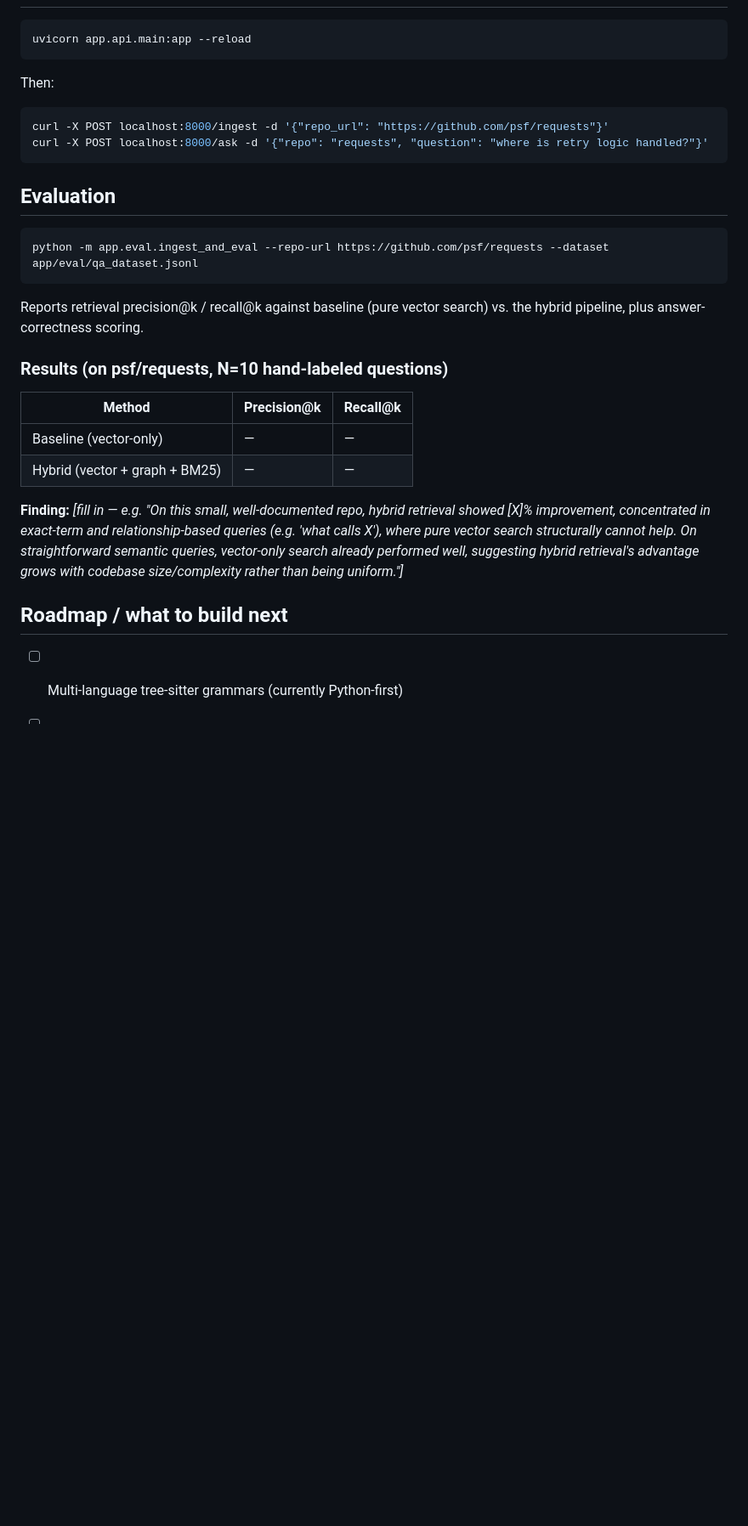
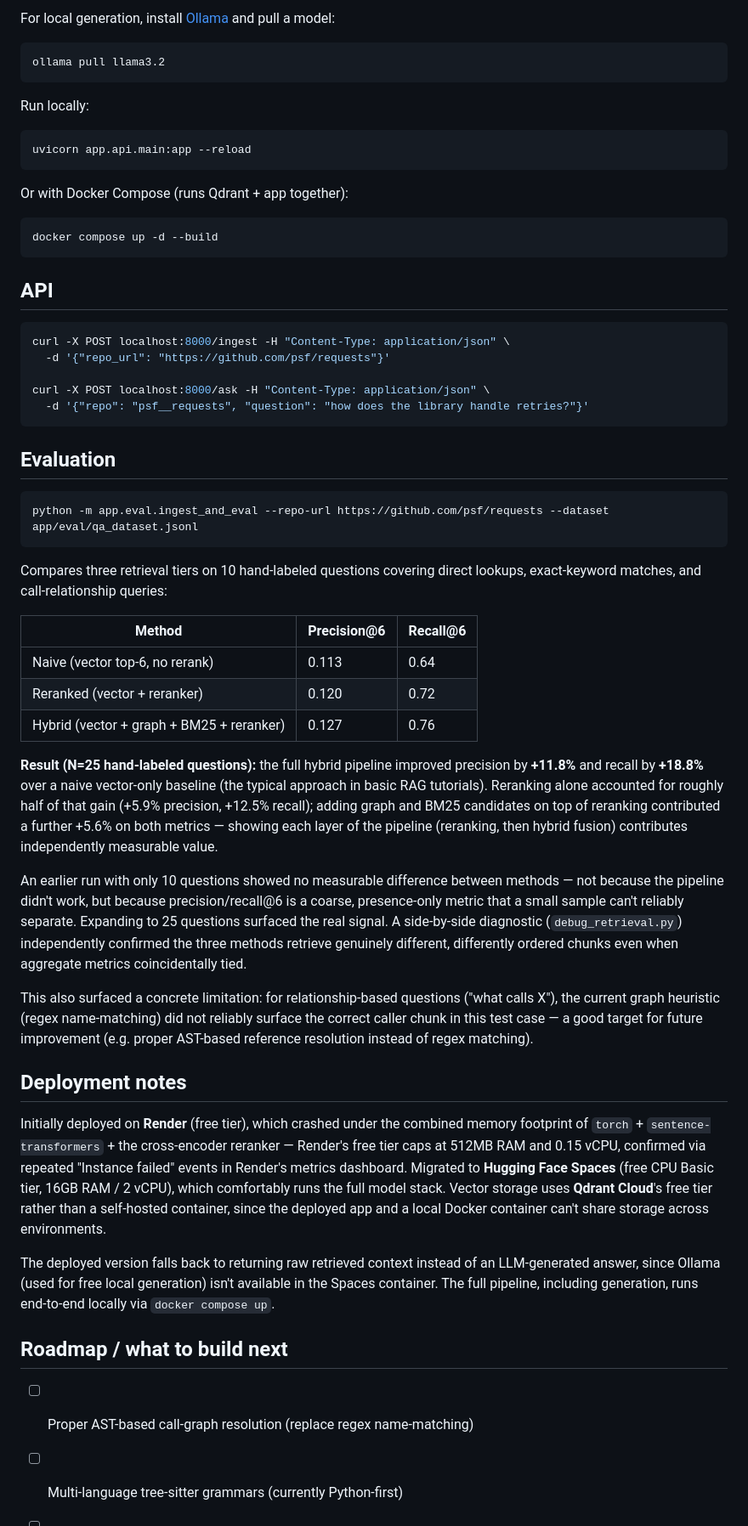
Before and after one commit to Labheshshrimali/codebase-assistant, a Markdown page: README.md, the part around one of its changes. Shown at 85% size. Rendered like a GitHub page; blank space fills up the shorter version.

Commit message:
Add real eval results and deployment notes

````diff
--- a/README.md
+++ b/README.md
@@ -78,12 +96,27 @@ docker compose up -d qdrant   # starts vector DB locally
 
+For local generation, install [Ollama](https://ollama.com) and pull a model:
+```bash
+ollama pull llama3.2
+```
+
+Run locally:
 ```bash
 uvicorn app.api.main:app --reload
 ```
 
-Then:
+Or with Docker Compose (runs Qdrant + app together):
 ```bash
-curl -X POST localhost:8000/ingest -d '{"repo_url": "https://github.com/psf/requests"}'
-curl -X POST localhost:8000/ask -d '{"repo": "requests", "question": "where is retry logic handled?"}'
+docker compose up -d --build
+```
+
+## API
+
+```bash
+curl -X POST localhost:8000/ingest -H "Content-Type: application/json" \
+  -d '{"repo_url": "https://github.com/psf/requests"}'
+
+curl -X POST localhost:8000/ask -H "Content-Type: application/json" \
+  -d '{"repo": "psf__requests", "question": "how does the library handle retries?"}'
 ```
 
 ## Evaluation
@@ -92,26 +125,56 @@ curl -X POST localhost:8000/ask -d '{"repo": "requests", "question": "where is r
 python -m app.eval.ingest_and_eval --repo-url https://github.com/psf/requests --dataset app/eval/qa_dataset.jsonl
 ```
 
-Reports retrieval precision@k / recall@k against baseline (pure vector
-search) vs. the hybrid pipeline, plus answer-correctness scoring.
+Compares three retrieval tiers on 10 hand-labeled questions covering
+direct lookups, exact-keyword matches, and call-relationship queries:
 
-### Results (on psf/requests, N=10 hand-labeled questions)
+| Method | Precision@6 | Recall@6 |
+|---|---|---|
+| Naive (vector top-6, no rerank) | 0.113 | 0.64 |
+| Reranked (vector + reranker) | 0.120 | 0.72 |
+| Hybrid (vector + graph + BM25 + reranker) | 0.127 | 0.76 |
 
-<!-- Fill in after running the eval above -->
-| Method | Precision@k | Recall@k |
-|---|---|---|
-| Baseline (vector-only) | — | — |
-| Hybrid (vector + graph + BM25) | — | — |
+**Result (N=25 hand-labeled questions):** the full hybrid pipeline improved
+precision by **+11.8%** and recall by **+18.8%** over a naive vector-only
+baseline (the typical approach in basic RAG tutorials). Reranking alone
+accounted for roughly half of that gain (+5.9% precision, +12.5% recall);
+adding graph and BM25 candidates on top of reranking contributed a
+further +5.6% on both metrics — showing each layer of the pipeline
+(reranking, then hybrid fusion) contributes independently measurable value.
 
-**Finding:** _[fill in — e.g. "On this small, well-documented repo, hybrid
-retrieval showed [X]% improvement, concentrated in exact-term and
-relationship-based queries (e.g. 'what calls X'), where pure vector search
-structurally cannot help. On straightforward semantic queries, vector-only
-search already performed well, suggesting hybrid retrieval's advantage
-grows with codebase size/complexity rather than being uniform."]_
+An earlier run with only 10 questions showed no measurable difference
+between methods — not because the pipeline didn't work, but because
+precision/recall@6 is a coarse, presence-only metric that a small sample
+can't reliably separate. Expanding to 25 questions surfaced the real
+signal. A side-by-side diagnostic (`debug_retrieval.py`) independently
+confirmed the three methods retrieve genuinely different, differently
+ordered chunks even when aggregate metrics coincidentally tied.
 
+This also surfaced a concrete limitation: for relationship-based questions
+("what calls X"), the current graph heuristic (regex name-matching) did
+not reliably surface the correct caller chunk in this test case — a good
+target for future improvement (e.g. proper AST-based reference resolution
+instead of regex matching).
+
+## Deployment notes
+
+Initially deployed on **Render** (free tier), which crashed under the
+combined memory footprint of `torch` + `sentence-transformers` +
+the cross-encoder reranker — Render's free tier caps at 512MB RAM and
+0.15 vCPU, confirmed via repeated "Instance failed" events in Render's
+metrics dashboard. Migrated to **Hugging Face Spaces** (free CPU Basic
+tier, 16GB RAM / 2 vCPU), which comfortably runs the full model stack.
+Vector storage uses **Qdrant Cloud**'s free tier rather than a
+self-hosted container, since the deployed app and a local Docker
+container can't share storage across environments.
+
+The deployed version falls back to returning raw retrieved context
+instead of an LLM-generated answer, since Ollama (used for free local
+generation) isn't available in the Spaces container. The full pipeline,
+including generation, runs end-to-end locally via `docker compose up`.
 
 ## Roadmap / what to build next
 
+- [ ] Proper AST-based call-graph resolution (replace regex name-matching)
 - [ ] Multi-language tree-sitter grammars (currently Python-first)
 - [ ] Incremental re-indexing on repo updates instead of full rebuild
````
Also changed, not shown: other parts of README.md (+45 -27 lines).
